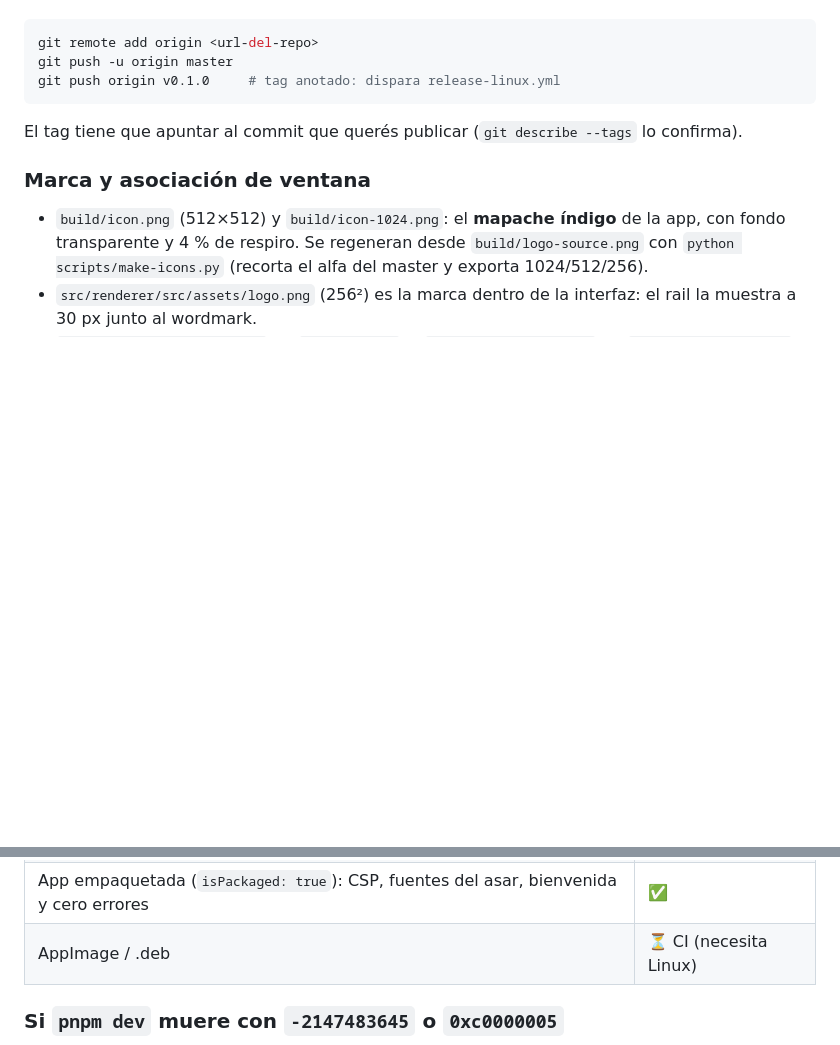
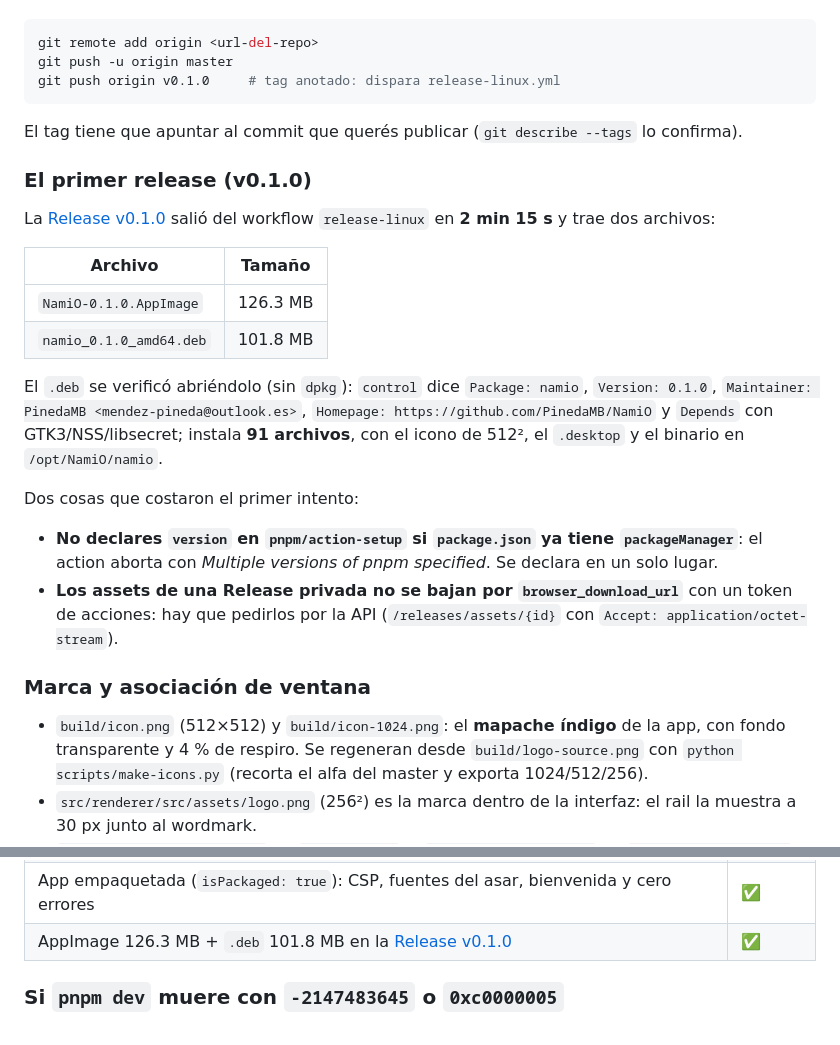
Before and after one commit to PinedaMB/NamiO, a Markdown page: README.md, 2 parts joined by grey strips. GitHub-like rendering; blank space fills up the shorter version.

Commit message:
README: primer release verificado y lo aprendido del CI

```diff
--- a/README.md
+++ b/README.md
@@ -496,6 +496,28 @@ git push origin v0.1.0     # tag anotado: dispara release-linux.yml
 
 El tag tiene que apuntar al commit que querés publicar (`git describe --tags` lo confirma).
 
+### El primer release (v0.1.0)
+
+La [Release v0.1.0](https://github.com/PinedaMB/NamiO/releases/tag/v0.1.0) salió del workflow
+`release-linux` en **2 min 15 s** y trae dos archivos:
+
+| Archivo | Tamaño |
+| --- | --- |
+| `NamiO-0.1.0.AppImage` | 126.3 MB |
+| `namio_0.1.0_amd64.deb` | 101.8 MB |
+
+El `.deb` se verificó abriéndolo (sin `dpkg`): `control` dice `Package: namio`, `Version: 0.1.0`,
+`Maintainer: PinedaMB <mendez-pineda@outlook.es>`, `Homepage: https://github.com/PinedaMB/NamiO` y
+`Depends` con GTK3/NSS/libsecret; instala **91 archivos**, con el icono de 512², el `.desktop` y el
+binario en `/opt/NamiO/namio`.
+
+Dos cosas que costaron el primer intento:
+
+- **No declares `version` en `pnpm/action-setup` si `package.json` ya tiene `packageManager`**: el
+  action aborta con *Multiple versions of pnpm specified*. Se declara en un solo lugar.
+- **Los assets de una Release privada no se bajan por `browser_download_url`** con un token de
+  acciones: hay que pedirlos por la API (`/releases/assets/{id}` con `Accept: application/octet-stream`).
+
 ### Marca y asociación de ventana
 
 - `build/icon.png` (512×512) y `build/icon-1024.png`: el **mapache índigo** de la app, con fondo
@@ -540,7 +562,7 @@ solo en build (`electron.vite.config.ts`); en desarrollo la relaja Vite para el
 | Tema del cuerpo del correo, un solo scroll y estrella alineada | ✅ |
 | Paquete Linux (`linux-unpacked`) inspeccionado y ejecutado desde su asar | ✅ |
 | App empaquetada (`isPackaged: true`): CSP, fuentes del asar, bienvenida y cero errores | ✅ |
-| AppImage / .deb | ⏳ CI (necesita Linux) |
+| AppImage 126.3 MB + `.deb` 101.8 MB en la [Release v0.1.0](https://github.com/PinedaMB/NamiO/releases/tag/v0.1.0) | ✅ |
 
 ### Si `pnpm dev` muere con `-2147483645` o `0xc0000005`
 
```
